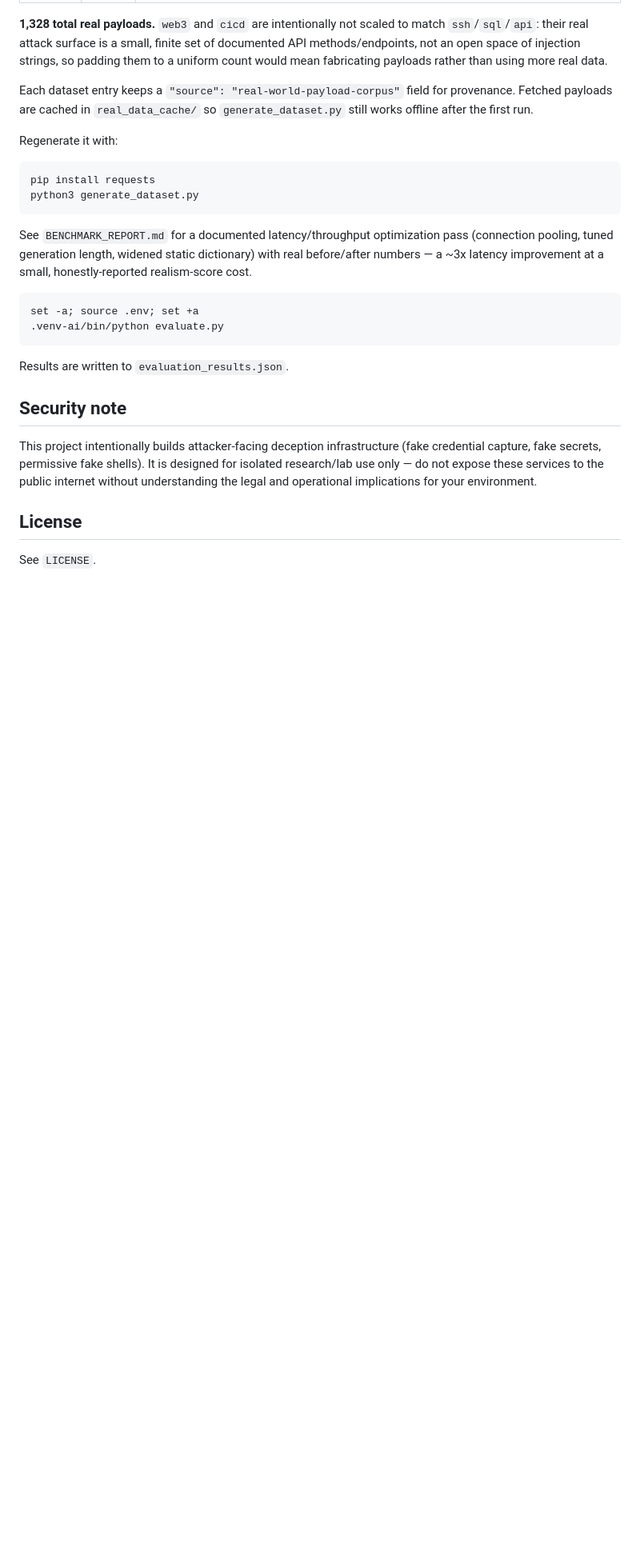
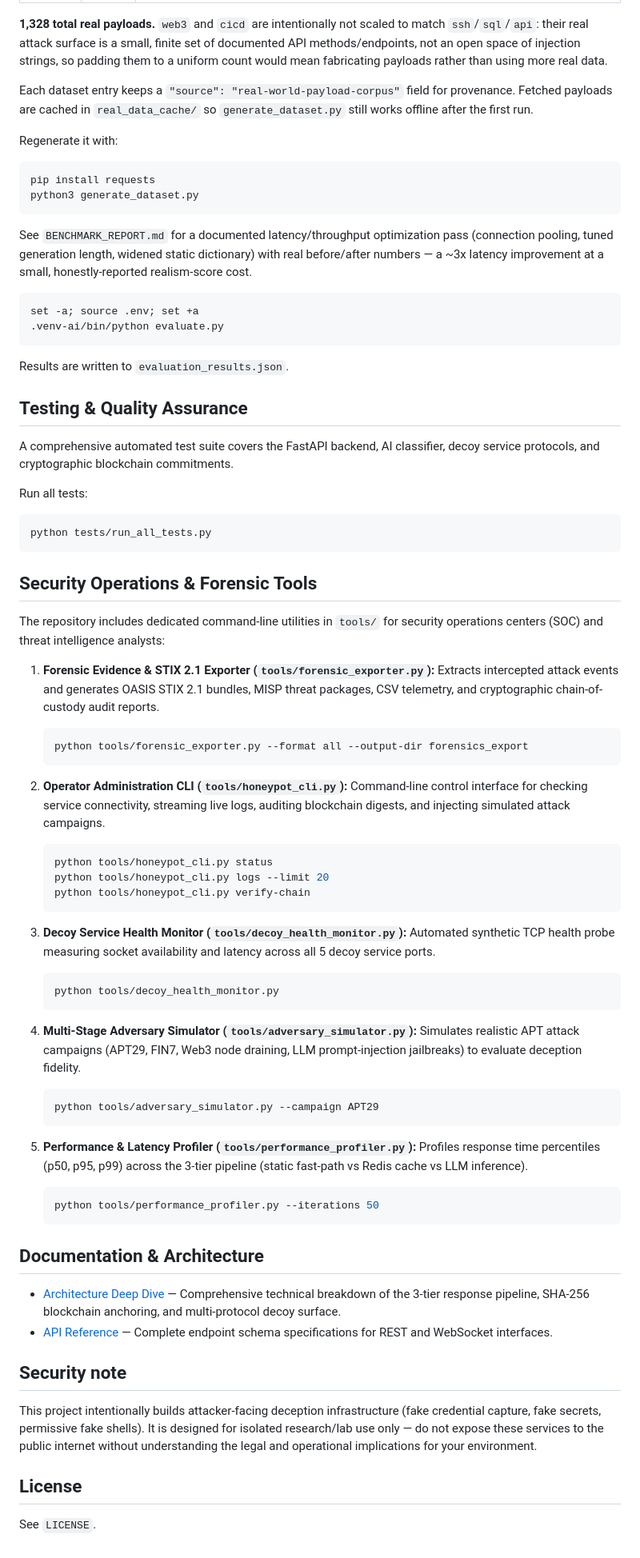
Before and after one commit to Deceptive-HoneyPot/CODE, a Markdown page: README.md, the part around the change. Shown at 80% size. GitHub-like rendering; blank space fills up the shorter version.

Commit message:
docs(readme): document automated testing suite, forensic exporter, and operator tools

````diff
--- a/README.md
+++ b/README.md
@@ -200,6 +200,56 @@ set -a; source .env; set +a
 
 Results are written to `evaluation_results.json`.
 
+## Testing & Quality Assurance
+
+A comprehensive automated test suite covers the FastAPI backend, AI classifier, decoy service protocols, and cryptographic blockchain commitments.
+
+Run all tests:
+```bash
+python tests/run_all_tests.py
+```
+
+## Security Operations & Forensic Tools
+
+The repository includes dedicated command-line utilities in `tools/` for security operations centers (SOC) and threat intelligence analysts:
+
+1. **Forensic Evidence & STIX 2.1 Exporter (`tools/forensic_exporter.py`):**
+   Extracts intercepted attack events and generates OASIS STIX 2.1 bundles, MISP threat packages, CSV telemetry, and cryptographic chain-of-custody audit reports.
+   ```bash
+   python tools/forensic_exporter.py --format all --output-dir forensics_export
+   ```
+
+2. **Operator Administration CLI (`tools/honeypot_cli.py`):**
+   Command-line control interface for checking service connectivity, streaming live logs, auditing blockchain digests, and injecting simulated attack campaigns.
+   ```bash
+   python tools/honeypot_cli.py status
+   python tools/honeypot_cli.py logs --limit 20
+   python tools/honeypot_cli.py verify-chain
+   ```
+
+3. **Decoy Service Health Monitor (`tools/decoy_health_monitor.py`):**
+   Automated synthetic TCP health probe measuring socket availability and latency across all 5 decoy service ports.
+   ```bash
+   python tools/decoy_health_monitor.py
+   ```
+
+4. **Multi-Stage Adversary Simulator (`tools/adversary_simulator.py`):**
+   Simulates realistic APT attack campaigns (APT29, FIN7, Web3 node draining, LLM prompt-injection jailbreaks) to evaluate deception fidelity.
+   ```bash
+   python tools/adversary_simulator.py --campaign APT29
+   ```
+
+5. **Performance & Latency Profiler (`tools/performance_profiler.py`):**
+   Profiles response time percentiles (p50, p95, p99) across the 3-tier pipeline (static fast-path vs Redis cache vs LLM inference).
+   ```bash
+   python tools/performance_profiler.py --iterations 50
+   ```
+
+## Documentation & Architecture
+
+- [Architecture Deep Dive](docs/ARCHITECTURE_DEEP_DIVE.md) — Comprehensive technical breakdown of the 3-tier response pipeline, SHA-256 blockchain anchoring, and multi-protocol decoy surface.
+- [API Reference](docs/API_REFERENCE.md) — Complete endpoint schema specifications for REST and WebSocket interfaces.
+
 ## Security note
 
 This project intentionally builds attacker-facing deception infrastructure
````
